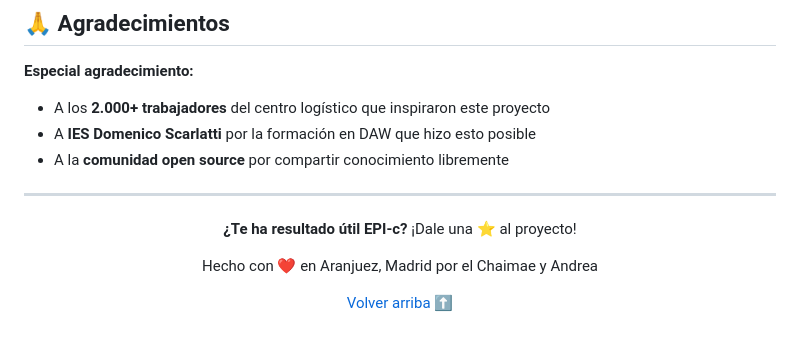
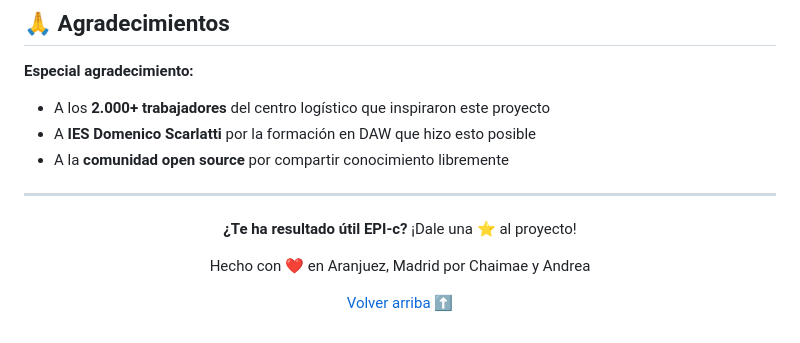
Before and after one commit to EXPOSAND/Epi-c, a Markdown page: README.md, the part around the change. Drawn GitHub-style.

Commit message:
Fix typo in authors' names in README

```diff
--- a/README.md
+++ b/README.md
@@ -166,7 +166,7 @@ La Licencia MIT permite:
 
 **¿Te ha resultado útil EPI-c?** ¡Dale una ⭐ al proyecto!
 
-Hecho con ❤️ en Aranjuez, Madrid por el Chaimae y Andrea
+Hecho con ❤️ en Aranjuez, Madrid por Chaimae y Andrea
 
 [Volver arriba ⬆️](#️-epi-c---gestión-inteligente-de-epis-para-centros-logísticos)
 
```
